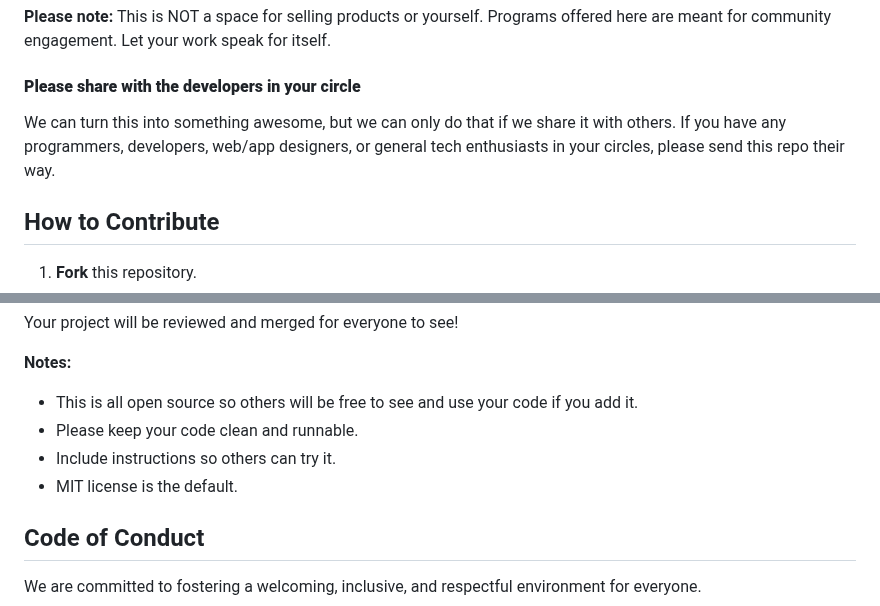
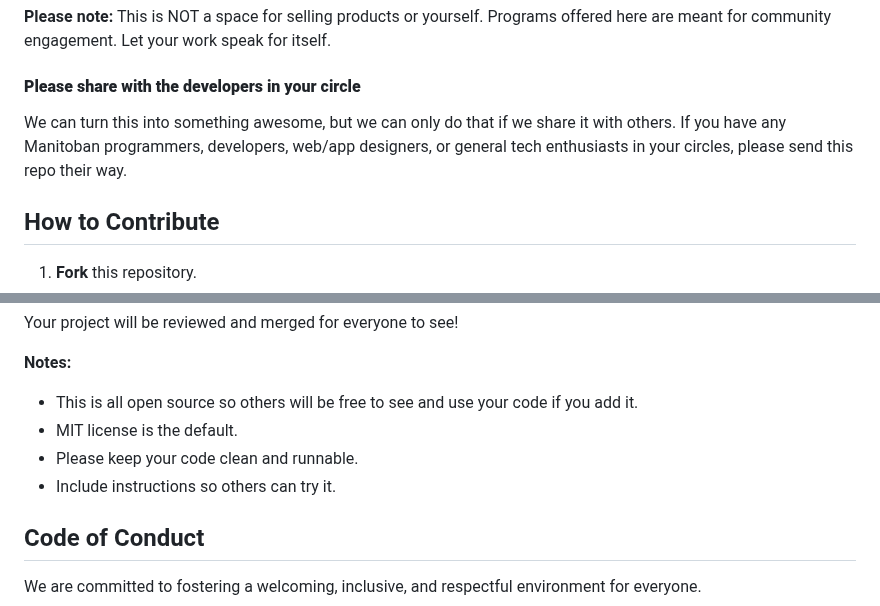
Before and after one commit to dave-sommerville/theForks.io, a Markdown page: README.md, 2 parts joined by grey strips. GitHub-like rendering.

```diff
--- a/README.md
+++ b/README.md
@@ -48,7 +48,7 @@ By adding your project, you get:
 
 #### **Please share with the developers in your circle**
 
-We can turn this into something awesome, but we can only do that if we share it with others. If you have any programmers, developers, web/app designers, or general tech enthusiasts in your circles, please send this repo their way.
+We can turn this into something awesome, but we can only do that if we share it with others. If you have any Manitoban programmers, developers, web/app designers, or general tech enthusiasts in your circles, please send this repo their way.
 
 
 
@@ -70,9 +70,9 @@ Your project will be reviewed and merged for everyone to see!
 
 **Notes:**
 * This is all open source so others will be free to see and use your code if you add it.
+* MIT license is the default.
 * Please keep your code clean and runnable.
 * Include instructions so others can try it.
-* MIT license is the default.
 
 
 ## Code of Conduct
```
